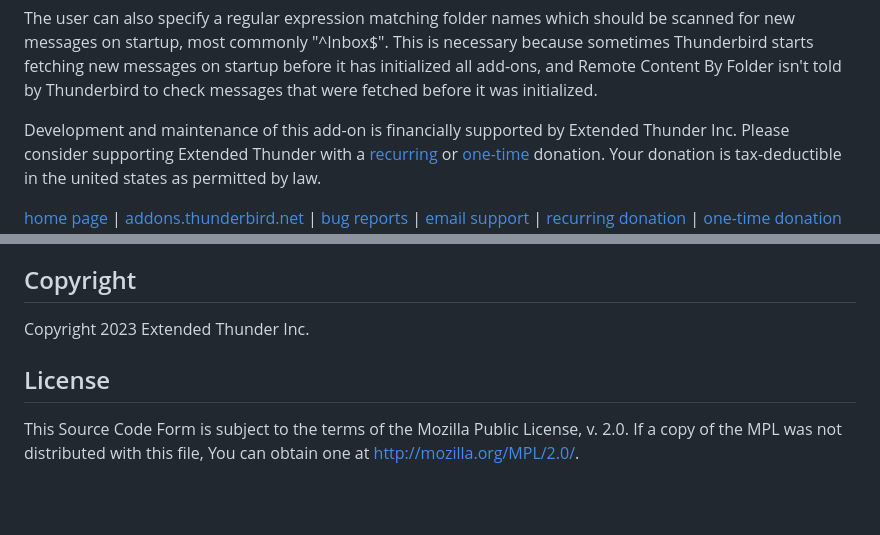
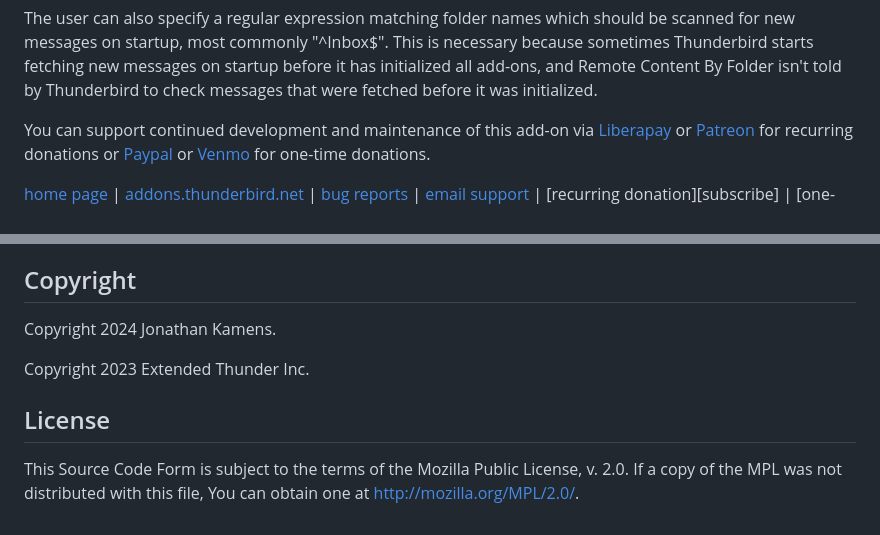
Before and after one commit to Extended-Thunder/remote-content-by-folder, a Markdown page: README.md, 2 parts joined by grey strips. GitHub-like rendering; blank space fills up the shorter version.

Commit message:
Update donation info

```diff
--- a/README.md
+++ b/README.md
@@ -12,10 +12,7 @@ necessary because sometimes Thunderbird starts fetching new messages on startup
 before it has initialized all add-ons, and Remote Content By Folder isn't told
 by Thunderbird to check messages that were fetched before it was initialized.
 
-Development and maintenance of this add-on is financially supported by Extended
-Thunder Inc. Please consider supporting Extended Thunder with a
-[recurring][subscribe] or [one-time][donate] donation. Your donation is
-tax-deductible in the united states as permitted by law.
+You can support continued development and maintenance of this add-on via [Liberapay][Liberapay] or [Patreon][Patreon] for recurring donations or [Paypal][Paypal] or [Venmo][Venmo] for one-time donations.
 
 [home page][github] | [addons.thunderbird.net][atn] | [bug reports][issues] |
 [email support][email] | [recurring donation][subscribe] | [one-time
@@ -84,6 +81,8 @@ folder that Remote Content By Folder thinks images should be blocked in.
 
 ## Copyright
 
+Copyright 2024 Jonathan Kamens.
+
 Copyright 2023 Extended Thunder Inc.
 
 ## License
```
Also changed, not shown: other parts of README.md (+4 -2 lines).
